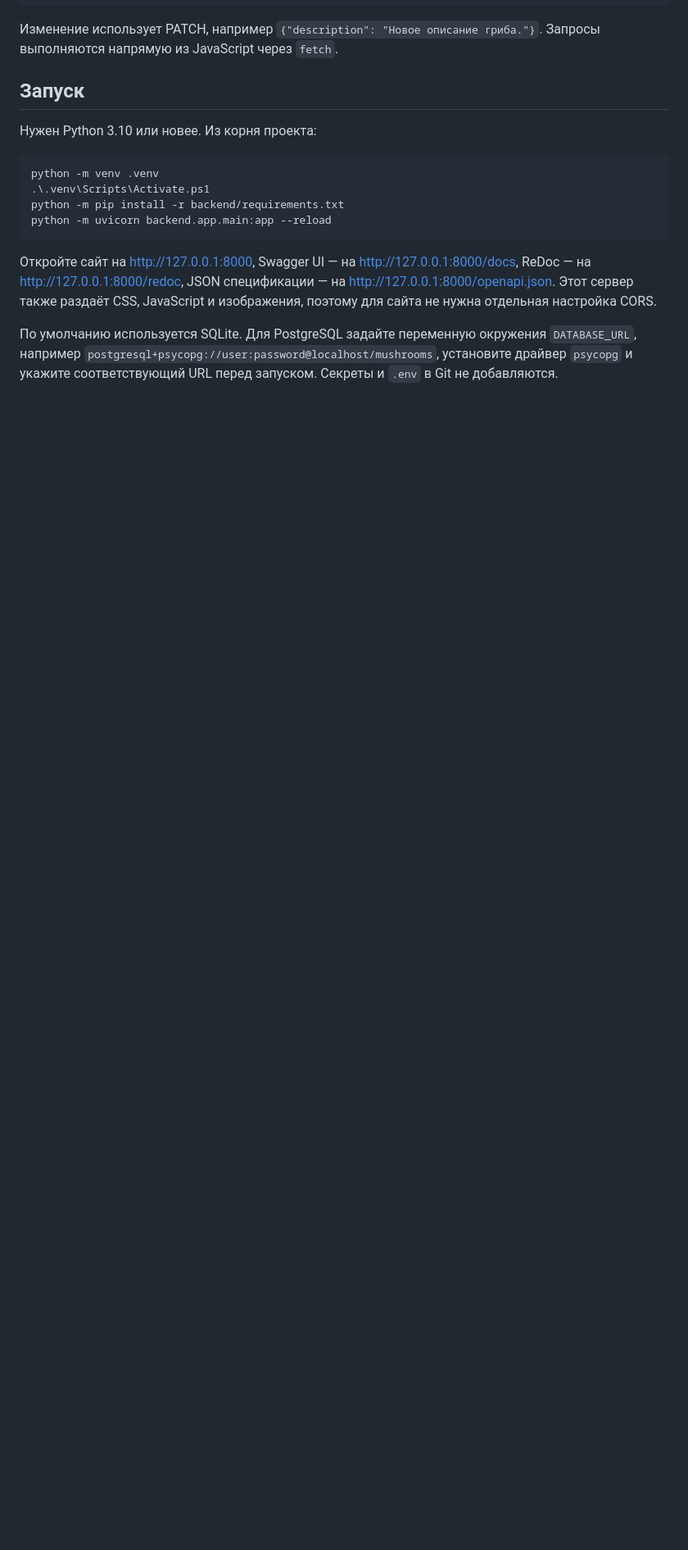
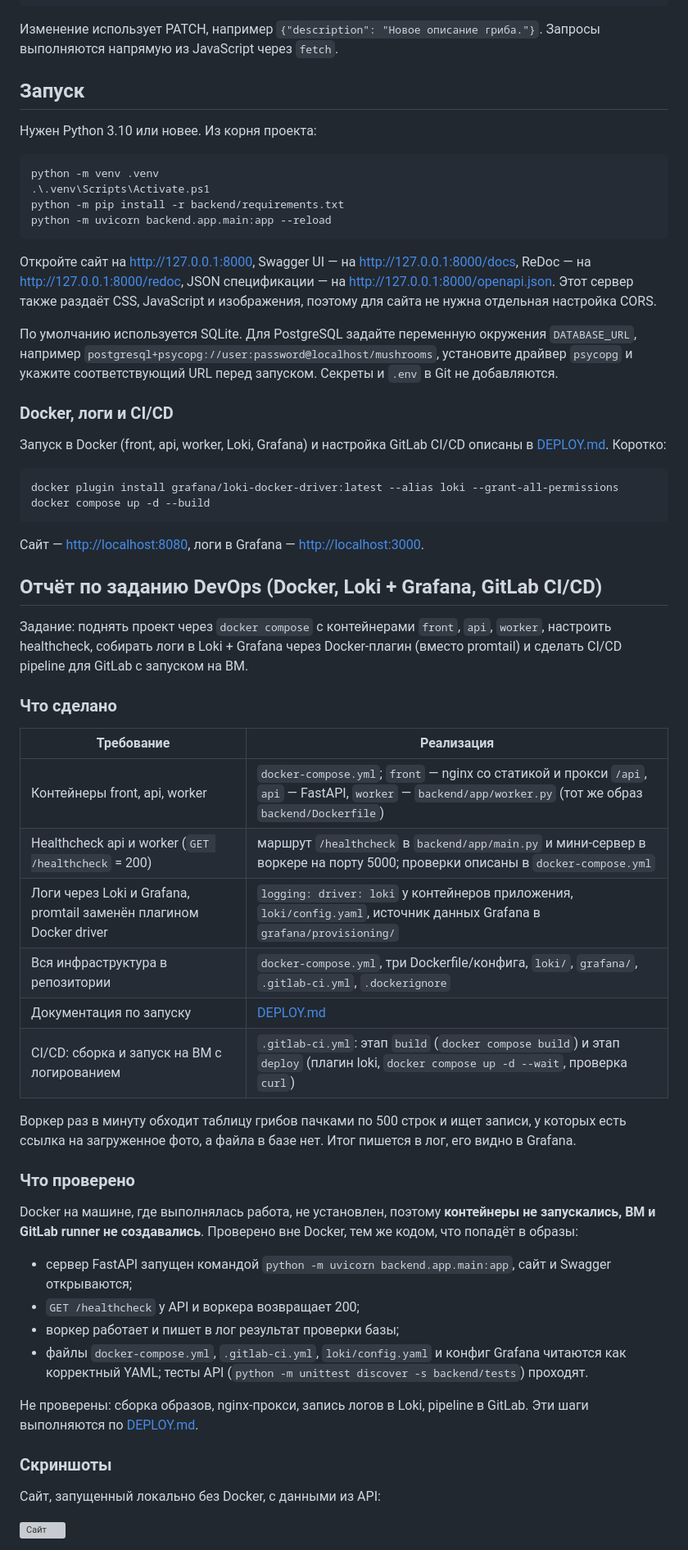
Before and after one commit to TheLastie/Pract, a Markdown page: README.md, the part around one of its changes. Shown at 82% size. Rendered like a GitHub page; blank space fills up the shorter version; grey boxes are pictures that could not be loaded.

````diff
--- a/README.md
+++ b/README.md
@@ -70,3 +70,48 @@ python -m uvicorn backend.app.main:app --reload
 
 По умолчанию используется SQLite. Для PostgreSQL задайте переменную окружения `DATABASE_URL`, например `postgresql+psycopg://user:password@localhost/mushrooms`, установите драйвер `psycopg` и укажите соответствующий URL перед запуском. Секреты и `.env` в Git не добавляются.
 
+### Docker, логи и CI/CD
+
+Запуск в Docker (front, api, worker, Loki, Grafana) и настройка GitLab CI/CD описаны в [DEPLOY.md](DEPLOY.md). Коротко:
+
+```bash
+docker plugin install grafana/loki-docker-driver:latest --alias loki --grant-all-permissions
+docker compose up -d --build
+```
+
+Сайт — <http://localhost:8080>, логи в Grafana — <http://localhost:3000>.
+
+## Отчёт по заданию DevOps (Docker, Loki + Grafana, GitLab CI/CD)
+
+Задание: поднять проект через `docker compose` с контейнерами `front`, `api`, `worker`, настроить healthcheck, собирать логи в Loki + Grafana через Docker-плагин (вместо promtail) и сделать CI/CD pipeline для GitLab с запуском на ВМ.
+
+### Что сделано
+
+| Требование | Реализация |
+|---|---|
+| Контейнеры front, api, worker | `docker-compose.yml`; `front` — nginx со статикой и прокси `/api`, `api` — FastAPI, `worker` — `backend/app/worker.py` (тот же образ `backend/Dockerfile`) |
+| Healthcheck api и worker (`GET /healthcheck` = 200) | маршрут `/healthcheck` в `backend/app/main.py` и мини-сервер в воркере на порту 5000; проверки описаны в `docker-compose.yml` |
+| Логи через Loki и Grafana, promtail заменён плагином Docker driver | `logging: driver: loki` у контейнеров приложения, `loki/config.yaml`, источник данных Grafana в `grafana/provisioning/` |
+| Вся инфраструктура в репозитории | `docker-compose.yml`, три Dockerfile/конфига, `loki/`, `grafana/`, `.gitlab-ci.yml`, `.dockerignore` |
+| Документация по запуску | [DEPLOY.md](DEPLOY.md) |
+| CI/CD: сборка и запуск на ВМ с логированием | `.gitlab-ci.yml`: этап `build` (`docker compose build`) и этап `deploy` (плагин loki, `docker compose up -d --wait`, проверка `curl`) |
+
+Воркер раз в минуту обходит таблицу грибов пачками по 500 строк и ищет записи, у которых есть ссылка на загруженное фото, а файла в базе нет. Итог пишется в лог, его видно в Grafana.
+
+### Что проверено
+
+Docker на машине, где выполнялась работа, не установлен, поэтому **контейнеры не запускались, ВМ и GitLab runner не создавались**. Проверено вне Docker, тем же кодом, что попадёт в образы:
+
+- сервер FastAPI запущен командой `python -m uvicorn backend.app.main:app`, сайт и Swagger открываются;
+- `GET /healthcheck` у API и воркера возвращает 200;
+- воркер работает и пишет в лог результат проверки базы;
+- файлы `docker-compose.yml`, `.gitlab-ci.yml`, `loki/config.yaml` и конфиг Grafana читаются как корректный YAML; тесты API (`python -m unittest discover -s backend/tests`) проходят.
+
+Не проверены: сборка образов, nginx-прокси, запись логов в Loki, pipeline в GitLab. Эти шаги выполняются по [DEPLOY.md](DEPLOY.md).
+
+### Скриншоты
+
+Сайт, запущенный локально без Docker, с данными из API:
+
+![Сайт](screenshots/devops-site.png)
+
````
Also changed, not shown: other parts of README.md (+8 -0 lines), DEPLOY.md (added, +109 -0 lines), screenshot-lr3-api.png (added), screenshot-lr3-database.png (added), screenshots/devops-swagger.png (added), screenshots/devops-worker-health.png (added), 14 other files.
